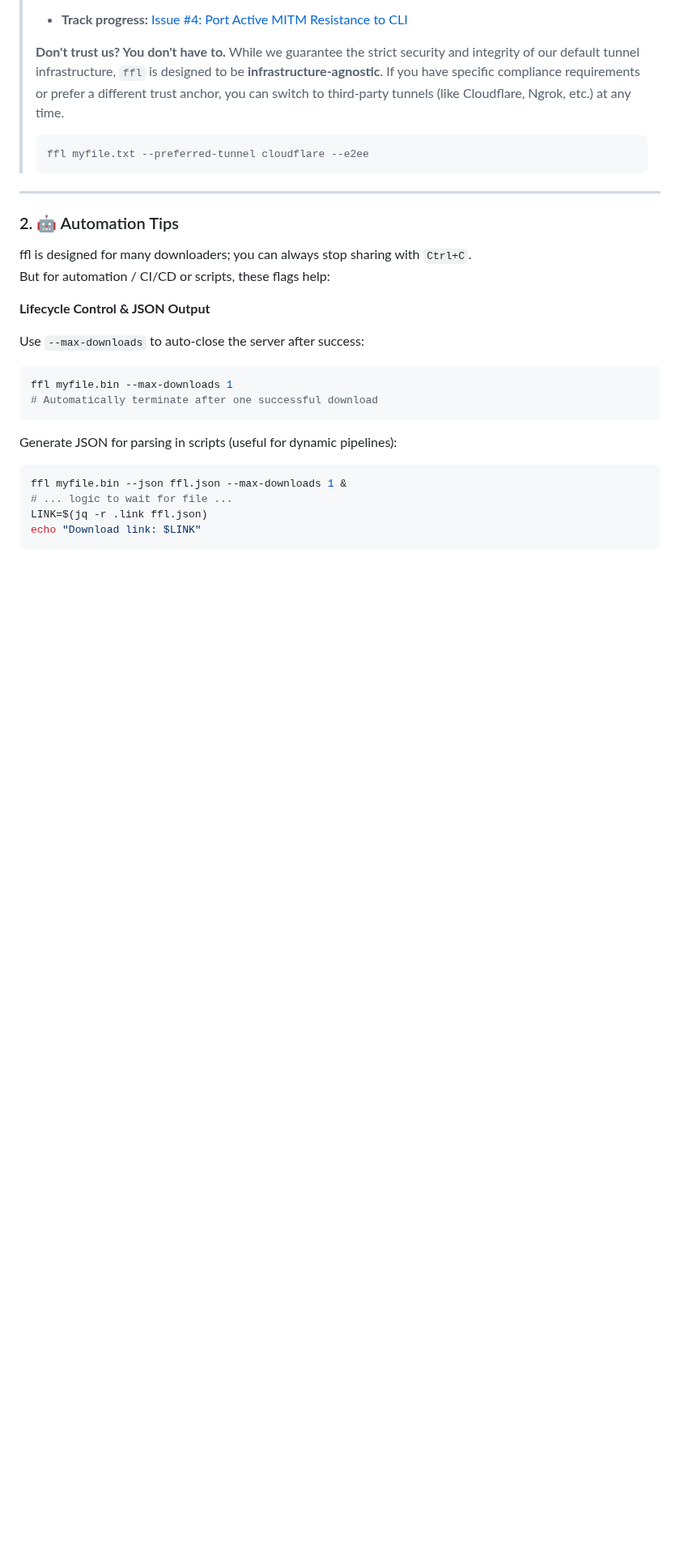
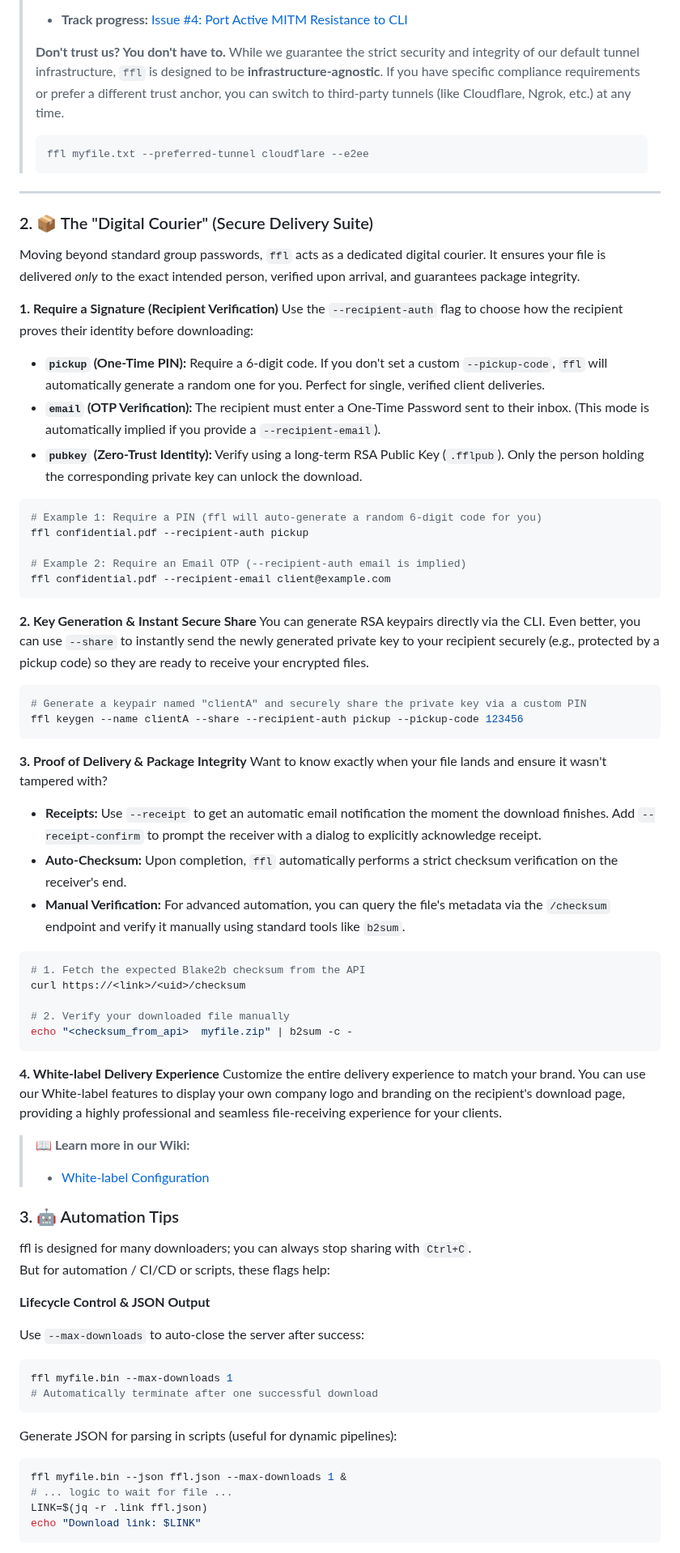
Before and after one commit to nuwainfo/ffl, a Markdown page: README.md, the part around one of its changes. Shown at 81% size. Drawn GitHub-style; blank space fills up the shorter version.

Commit message:
Add Ditgial Courier section

````diff
--- a/README.md
+++ b/README.md
@@ -393,7 +394,54 @@ ffl --proxy "socks5h://127.0.0.1:9050" --auth-user tom --auth-password secret --
 > ```
 ---
 
-### 2. 🤖 Automation Tips
+### 2. 📦 The "Digital Courier" (Secure Delivery Suite)
+
+Moving beyond standard group passwords, `ffl` acts as a dedicated digital courier. It ensures your file is delivered *only* to the exact intended person, verified upon arrival, and guarantees package integrity.
+
+**1. Require a Signature (Recipient Verification)**
+Use the `--recipient-auth` flag to choose how the recipient proves their identity before downloading:
+* **`pickup` (One-Time PIN):** Require a 6-digit code. If you don't set a custom `--pickup-code`, `ffl` will automatically generate a random one for you. Perfect for single, verified client deliveries.
+* **`email` (OTP Verification):** The recipient must enter a One-Time Password sent to their inbox. (This mode is automatically implied if you provide a `--recipient-email`).
+* **`pubkey` (Zero-Trust Identity):** Verify using a long-term RSA Public Key (`.fflpub`). Only the person holding the corresponding private key can unlock the download.
+
+```bash
+# Example 1: Require a PIN (ffl will auto-generate a random 6-digit code for you)
+ffl confidential.pdf --recipient-auth pickup
+
+# Example 2: Require an Email OTP (--recipient-auth email is implied)
+ffl confidential.pdf --recipient-email client@example.com
+```
+
+**2. Key Generation & Instant Secure Share**
+You can generate RSA keypairs directly via the CLI. Even better, you can use `--share` to instantly send the newly generated private key to your recipient securely (e.g., protected by a pickup code) so they are ready to receive your encrypted files.
+
+```bash
+# Generate a keypair named "clientA" and securely share the private key via a custom PIN
+ffl keygen --name clientA --share --recipient-auth pickup --pickup-code 123456
+```
+
+**3. Proof of Delivery & Package Integrity**
+Want to know exactly when your file lands and ensure it wasn't tampered with?
+* **Receipts:** Use `--receipt` to get an automatic email notification the moment the download finishes. Add `--receipt-confirm` to prompt the receiver with a dialog to explicitly acknowledge receipt.
+* **Auto-Checksum:** Upon completion, `ffl` automatically performs a strict checksum verification on the receiver's end.
+* **Manual Verification:** For advanced automation, you can query the file's metadata via the `/checksum` endpoint and verify it manually using standard tools like `b2sum`.
+
+```bash
+# 1. Fetch the expected Blake2b checksum from the API
+curl https://<link>/<uid>/checksum
+
+# 2. Verify your downloaded file manually
+echo "<checksum_from_api>  myfile.zip" | b2sum -c -
+```
+
+**4. White-label Delivery Experience**
+Customize the entire delivery experience to match your brand. You can use our White-label features to display your own company logo and branding on the recipient's download page, providing a highly professional and seamless file-receiving experience for your clients.
+
+> 📖 **Learn more in our Wiki:**
+> * [White-label Configuration](https://github.com/nuwainfo/ffl/wiki/White-label-Configuration)
+
+
+### 3. 🤖 Automation Tips
 
 ffl is designed for many downloaders; you can always stop sharing with `Ctrl+C`.
 But for automation / CI/CD or scripts, these flags help:
````
Also changed, not shown: other parts of README.md (+10 -9 lines).
